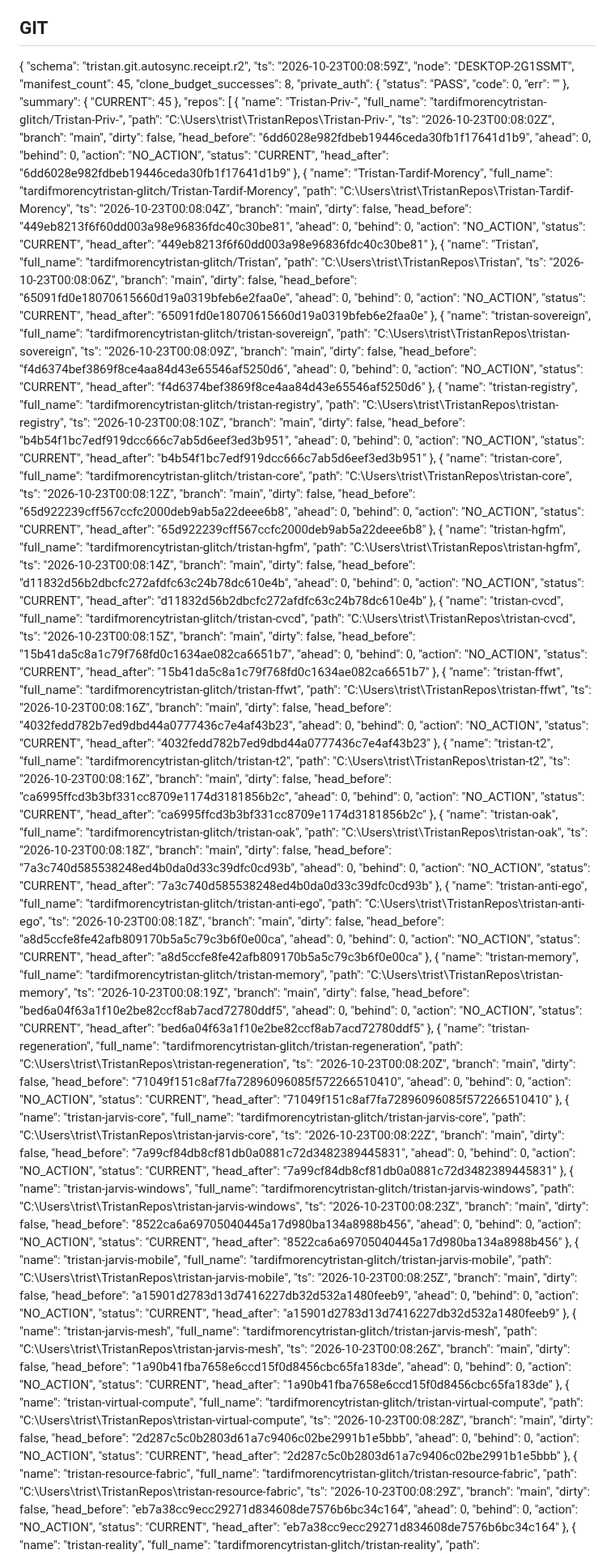
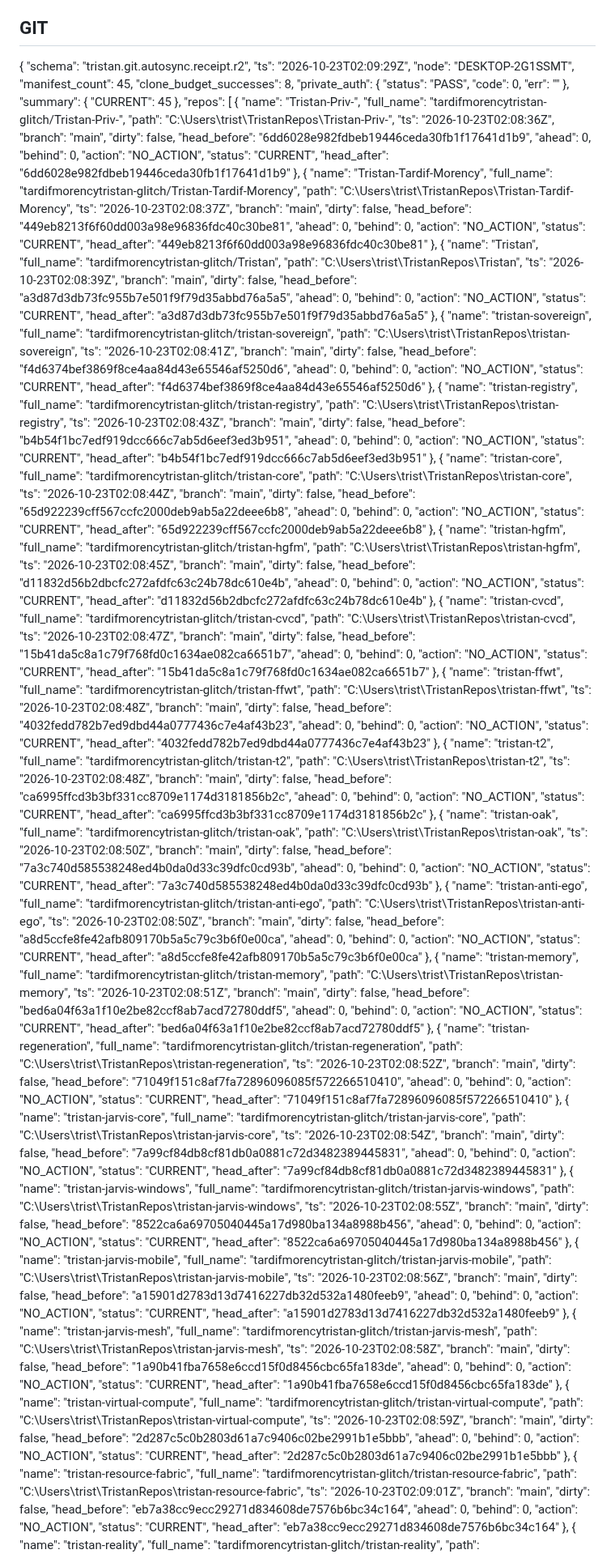
Before and after one commit to tardifmorencytristan-glitch/Tristan, a Markdown page: reports/mutable/GRAND_STATE.md, the part around one of its changes. Shown at 81% size. GitHub-like rendering.

Commit message:
reports(OAK): periodic state

```diff
--- a/reports/mutable/GRAND_STATE.md
+++ b/reports/mutable/GRAND_STATE.md
@@ -21,7 +21,7 @@ Generated: 2026-10-22 20:13:14
 
 {
   "schema": "tristan.git.autosync.receipt.r2",
-  "ts": "2026-10-23T00:08:59Z",
+  "ts": "2026-10-23T02:09:29Z",
   "node": "DESKTOP-2G1SSMT",
   "manifest_count": 45,
   "clone_budget_successes": 8,
@@ -38,7 +38,7 @@ Generated: 2026-10-22 20:13:14
       "name": "Tristan-Priv-",
       "full_name": "tardifmorencytristan-glitch/Tristan-Priv-",
       "path": "C:\\Users\\trist\\TristanRepos\\Tristan-Priv-",
-      "ts": "2026-10-23T00:08:02Z",
+      "ts": "2026-10-23T02:08:36Z",
       "branch": "main",
       "dirty": false,
       "head_before": "6dd6028e982fdbeb19446ceda30fb1f17641d1b9",
@@ -52,7 +52,7 @@ Generated: 2026-10-22 20:13:14
       "name": "Tristan-Tardif-Morency",
       "full_name": "tardifmorencytristan-glitch/Tristan-Tardif-Morency",
       "path": "C:\\Users\\trist\\TristanRepos\\Tristan-Tardif-Morency",
-      "ts": "2026-10-23T00:08:04Z",
+      "ts": "2026-10-23T02:08:37Z",
       "branch": "main",
       "dirty": false,
       "head_before": "449eb8213f6f60dd003a98e96836fdc40c30be81",
@@ -66,21 +66,21 @@ Generated: 2026-10-22 20:13:14
       "name": "Tristan",
       "full_name": "tardifmorencytristan-glitch/Tristan",
       "path": "C:\\Users\\trist\\TristanRepos\\Tristan",
-      "ts": "2026-10-23T00:08:06Z",
+      "ts": "2026-10-23T02:08:39Z",
       "branch": "main",
       "dirty": false,
-      "head_before": "65091fd0e18070615660d19a0319bfeb6e2faa0e",
+      "head_before": "a3d87d3db73fc955b7e501f9f79d35abbd76a5a5",
       "ahead": 0,
       "behind": 0,
       "action": "NO_ACTION",
       "status": "CURRENT",
-      "head_after": "65091fd0e18070615660d19a0319bfeb6e2faa0e"
+      "head_after": "a3d87d3db73fc955b7e501f9f79d35abbd76a5a5"
     },
     {
       "name": "tristan-sovereign",
       "full_name": "tardifmorencytristan-glitch/tristan-sovereign",
       "path": "C:\\Users\\trist\\TristanRepos\\tristan-sovereign",
-      "ts": "2026-10-23T00:08:09Z",
+      "ts": "2026-10-23T02:08:41Z",
       "branch": "main",
       "dirty": false,
       "head_before": "f4d6374bef3869f8ce4aa84d43e65546af5250d6",
@@ -94,7 +94,7 @@ Generated: 2026-10-22 20:13:14
       "name": "tristan-registry",
       "full_name": "tardifmorencytristan-glitch/tristan-registry",
       "path": "C:\\Users\\trist\\TristanRepos\\tristan-registry",
-      "ts": "2026-10-23T00:08:10Z",
+      "ts": "2026-10-23T02:08:43Z",
       "branch": "main",
       "dirty": false,
       "head_before": "b4b54f1bc7edf919dcc666c7ab5d6eef3ed3b951",
@@ -108,7 +108,7 @@ Generated: 2026-10-22 20:13:14
       "name": "tristan-core",
       "full_name": "tardifmorencytristan-glitch/tristan-core",
       "path": "C:\\Users\\trist\\TristanRepos\\tristan-core",
-      "ts": "2026-10-23T00:08:12Z",
+      "ts": "2026-10-23T02:08:44Z",
       "branch": "main",
       "dirty": false,
       "head_before": "65d922239cff567ccfc2000deb9ab5a22deee6b8",
@@ -122,7 +122,7 @@ Generated: 2026-10-22 20:13:14
       "name": "tristan-hgfm",
       "full_name": "tardifmorencytristan-glitch/tristan-hgfm",
       "path": "C:\\Users\\trist\\TristanRepos\\tristan-hgfm",
-      "ts": "2026-10-23T00:08:14Z",
+      "ts": "2026-10-23T02:08:45Z",
       "branch": "main",
       "dirty": false,
       "head_before": "d11832d56b2dbcfc272afdfc63c24b78dc610e4b",
@@ -136,7 +136,7 @@ Generated: 2026-10-22 20:13:14
       "name": "tristan-cvcd",
       "full_name": "tardifmorencytristan-glitch/tristan-cvcd",
       "path": "C:\\Users\\trist\\TristanRepos\\tristan-cvcd",
-      "ts": "2026-10-23T00:08:15Z",
+      "ts": "2026-10-23T02:08:47Z",
       "branch": "main",
       "dirty": false,
       "head_before": "15b41da5c8a1c79f768fd0c1634ae082ca6651b7",
@@ -150,7 +150,7 @@ Generated: 2026-10-22 20:13:14
       "name": "tristan-ffwt",
       "full_name": "tardifmorencytristan-glitch/tristan-ffwt",
       "path": "C:\\Users\\trist\\TristanRepos\\tristan-ffwt",
-      "ts": "2026-10-23T00:08:16Z",
+      "ts": "2026-10-23T02:08:48Z",
       "branch": "main",
       "dirty": false,
       "head_before": "4032fedd782b7ed9dbd44a0777436c7e4af43b23",
@@ -164,7 +164,7 @@ Generated: 2026-10-22 20:13:14
       "name": "tristan-t2",
       "full_name": "tardifmorencytristan-glitch/tristan-t2",
       "path": "C:\\Users\\trist\\TristanRepos\\tristan-t2",
-      "ts": "2026-10-23T00:08:16Z",
+      "ts": "2026-10-23T02:08:48Z",
       "branch": "main",
       "dirty": false,
       "head_before": "ca6995ffcd3b3bf331cc8709e1174d3181856b2c",
@@ -178,7 +178,7 @@ Generated: 2026-10-22 20:13:14
       "name": "tristan-oak",
       "full_name": "tardifmorencytristan-glitch/tristan-oak",
       "path": "C:\\Users\\trist\\TristanRepos\\tristan-oak",
-      "ts": "2026-10-23T00:08:18Z",
+      "ts": "2026-10-23T02:08:50Z",
       "branch": "main",
       "dirty": false,
       "head_before": "7a3c740d585538248ed4b0da0d33c39dfc0cd93b",
@@ -192,7 +192,7 @@ Generated: 2026-10-22 20:13:14
       "name": "tristan-anti-ego",
       "full_name": "tardifmorencytristan-glitch/tristan-anti-ego",
       "path": "C:\\Users\\trist\\TristanRepos\\tristan-anti-ego",
-      "ts": "2026-10-23T00:08:18Z",
+      "ts": "2026-10-23T02:08:50Z",
       "branch": "main",
       "dirty": false,
       "head_before": "a8d5ccfe8fe42afb809170b5a5c79c3b6f0e00ca",
@@ -206,7 +206,7 @@ Generated: 2026-10-22 20:13:14
       "name": "tristan-memory",
       "full_name": "tardifmorencytristan-glitch/tristan-memory",
       "path": "C:\\Users\\trist\\TristanRepos\\tristan-memory",
-      "ts": "2026-10-23T00:08:19Z",
+      "ts": "2026-10-23T02:08:51Z",
       "branch": "main",
       "dirty": false,
       "head_before": "bed6a04f63a1f10e2be82ccf8ab7acd72780ddf5",
@@ -220,7 +220,7 @@ Generated: 2026-10-22 20:13:14
       "name": "tristan-regeneration",
       "full_name": "tardifmorencytristan-glitch/tristan-regeneration",
       "path": "C:\\Users\\trist\\TristanRepos\\tristan-regeneration",
-      "ts": "2026-10-23T00:08:20Z",
+      "ts": "2026-10-23T02:08:52Z",
       "branch": "main",
       "dirty": false,
       "head_before": "71049f151c8af7fa72896096085f572266510410",
@@ -234,7 +234,7 @@ Generated: 2026-10-22 20:13:14
       "name": "tristan-jarvis-core",
       "full_name": "tardifmorencytristan-glitch/tristan-jarvis-core",
       "path": "C:\\Users\\trist\\TristanRepos\\tristan-jarvis-core",
-      "ts": "2026-10-23T00:08:22Z",
+      "ts": "2026-10-23T02:08:54Z",
       "branch": "main",
       "dirty": false,
       "head_before": "7a99cf84db8cf81db0a0881c72d3482389445831",
@@ -248,7 +248,7 @@ Generated: 2026-10-22 20:13:14
       "name": "tristan-jarvis-windows",
       "full_name": "tardifmorencytristan-glitch/tristan-jarvis-windows",
       "path": "C:\\Users\\trist\\TristanRepos\\tristan-jarvis-windows",
-      "ts": "2026-10-23T00:08:23Z",
+      "ts": "2026-10-23T02:08:55Z",
       "branch": "main",
       "dirty": false,
       "head_before": "8522ca6a69705040445a17d980ba134a8988b456",
@@ -262,7 +262,7 @@ Generated: 2026-10-22 20:13:14
       "name": "tristan-jarvis-mobile",
       "full_name": "tardifmorencytristan-glitch/tristan-jarvis-mobile",
       "path": "C:\\Users\\trist\\TristanRepos\\tristan-jarvis-mobile",
-      "ts": "2026-10-23T00:08:25Z",
+      "ts": "2026-10-23T02:08:56Z",
       "branch": "main",
       "dirty": false,
       "head_before": "a15901d2783d13d7416227db32d532a1480feeb9",
@@ -276,7 +276,7 @@ Generated: 2026-10-22 20:13:14
       "name": "tristan-jarvis-mesh",
       "full_name": "tardifmorencytristan-glitch/tristan-jarvis-mesh",
       "path": "C:\\Users\\trist\\TristanRepos\\tristan-jarvis-mesh",
-      "ts": "2026-10-23T00:08:26Z",
+      "ts": "2026-10-23T02:08:58Z",
       "branch": "main",
       "dirty": false,
       "head_before": "1a90b41fba7658e6ccd15f0d8456cbc65fa183de",
@@ -290,7 +290,7 @@ Generated: 2026-10-22 20:13:14
       "name": "tristan-virtual-compute",
       "full_name": "tardifmorencytristan-glitch/tristan-virtual-compute",
       "path": "C:\\Users\\trist\\TristanRepos\\tristan-virtual-compute",
-      "ts": "2026-10-23T00:08:28Z",
+      "ts": "2026-10-23T02:08:59Z",
       "branch": "main",
       "dirty": false,
       "head_before": "2d287c5c0b2803d61a7c9406c02be2991b1e5bbb",
@@ -304,7 +304,7 @@ Generated: 2026-10-22 20:13:14
       "name": "tristan-resource-fabric",
       "full_name": "tardifmorencytristan-glitch/tristan-resource-fabric",
       "path": "C:\\Users\\trist\\TristanRepos\\tristan-resource-fabric",
-      "ts": "2026-10-23T00:08:29Z",
+      "ts": "2026-10-23T02:09:01Z",
       "branch": "main",
       "dirty": false,
       "head_before": "eb7a38cc9ecc29271d834608de7576b6bc34c164",
```
Also changed, not shown: other parts of reports/mutable/GRAND_STATE.md (+36 -60 lines).
